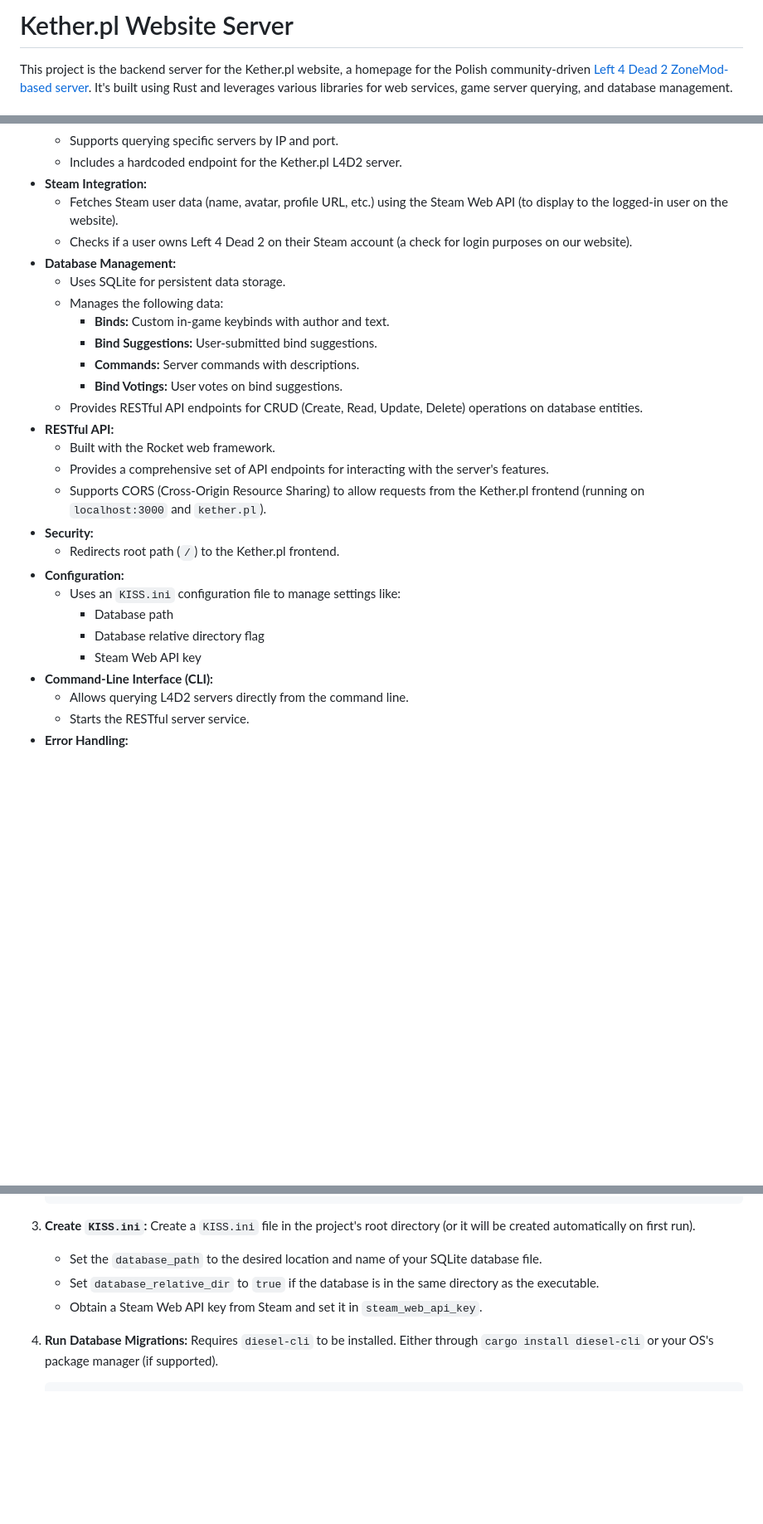
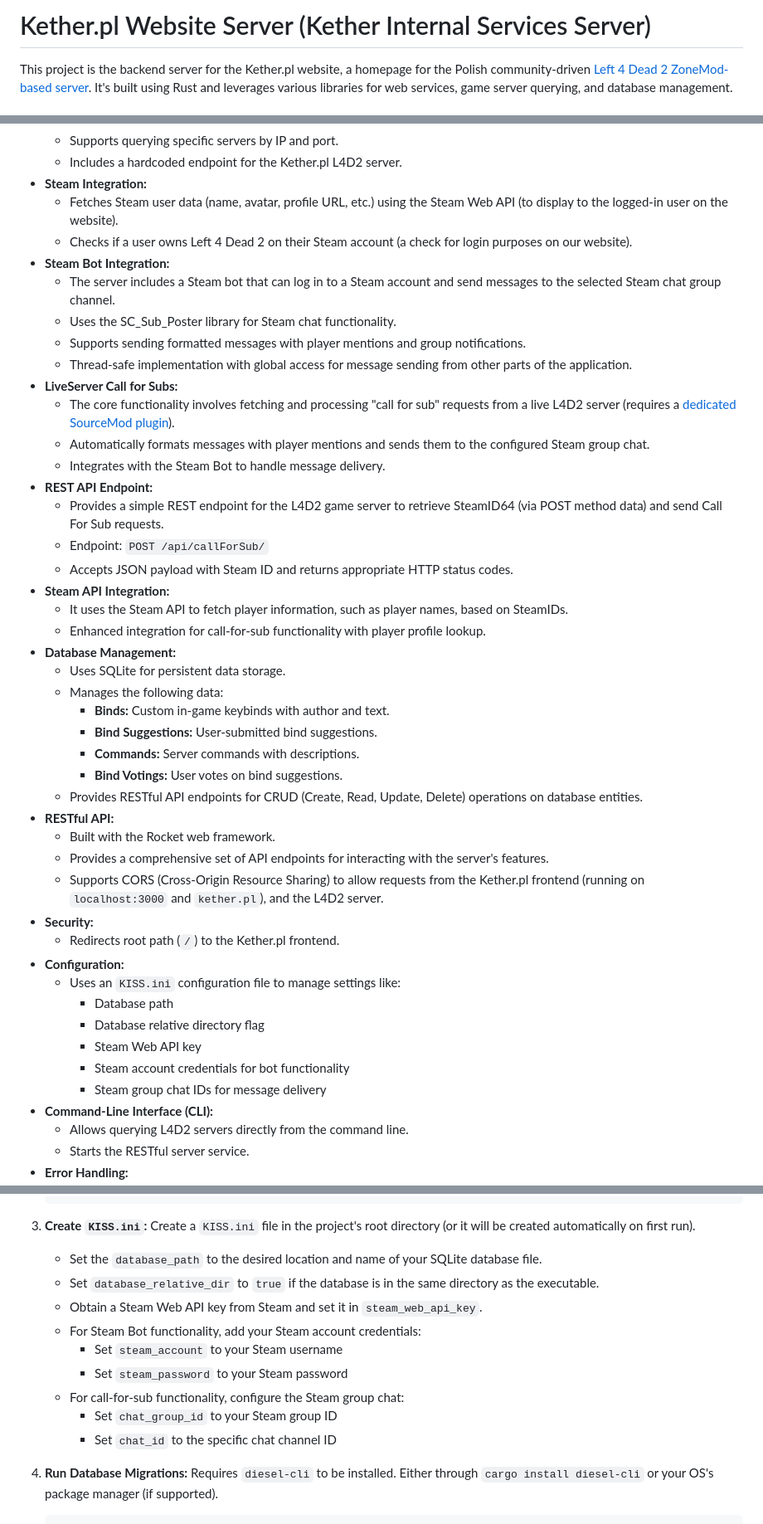
Before and after one commit to KetherPL/Kether.pl-website-server, a Markdown page: README.md, 3 parts joined by grey strips. Shown: that part at 83% size. GitHub-like rendering; blank space fills up the shorter version.

Commit message:
up readme

````diff
--- a/README.md
+++ b/README.md
@@ -1,4 +1,4 @@
-# Kether.pl Website Server
+# Kether.pl Website Server (Kether Internal Services Server)
 
 This project is the backend server for the Kether.pl website, a homepage for the Polish community-driven [Left 4 Dead 2 ZoneMod-based server](https://github.com/Krevik/Kether.pl-L4D2-Server). It's built using Rust and leverages various libraries for web services, game server querying, and database management.
 
@@ -15,6 +15,22 @@ This project is the backend server for the Kether.pl website, a homepage for the
 *   **Steam Integration:**
     *   Fetches Steam user data (name, avatar, profile URL, etc.) using the Steam Web API (to display to the logged-in user on the website).
     *   Checks if a user owns Left 4 Dead 2 on their Steam account (a check for login purposes on our website).
+*   **Steam Bot Integration:**
+    *   The server includes a Steam bot that can log in to a Steam account and send messages to the selected Steam chat group channel.
+    *   Uses the SC_Sub_Poster library for Steam chat functionality.
+    *   Supports sending formatted messages with player mentions and group notifications.
+    *   Thread-safe implementation with global access for message sending from other parts of the application.
+*   **LiveServer Call for Subs:**
+    *   The core functionality involves fetching and processing "call for sub" requests from a live L4D2 server (requires a [dedicated SourceMod plugin](https://github.com/Krevik/Kether.pl-L4D2-Server/blob/kether_2.0/addons/sourcemod/scripting/kether/l4d2_call_for_sub_rest.sp)).
+    *   Automatically formats messages with player mentions and sends them to the configured Steam group chat.
+    *   Integrates with the Steam Bot to handle message delivery.
+*   **REST API Endpoint:**
+    *   Provides a simple REST endpoint for the L4D2 game server to retrieve SteamID64 (via POST method data) and send Call For Sub requests.
+    *   Endpoint: `POST /api/callForSub/`
+    *   Accepts JSON payload with Steam ID and returns appropriate HTTP status codes.
+*   **Steam API Integration:**
+    *   It uses the Steam API to fetch player information, such as player names, based on SteamIDs.
+    *   Enhanced integration for call-for-sub functionality with player profile lookup.
 *   **Database Management:**
     *   Uses SQLite for persistent data storage.
     *   Manages the following data:
@@ -26,7 +42,7 @@ This project is the backend server for the Kether.pl website, a homepage for the
 *   **RESTful API:**
     *   Built with the Rocket web framework.
     *   Provides a comprehensive set of API endpoints for interacting with the server's features.
-    *   Supports CORS (Cross-Origin Resource Sharing) to allow requests from the Kether.pl frontend (running on `localhost:3000` and `kether.pl`).
+    *   Supports CORS (Cross-Origin Resource Sharing) to allow requests from the Kether.pl frontend (running on `localhost:3000` and `kether.pl`), and the L4D2 server.
 *   **Security:**
     *   Redirects root path (`/`) to the Kether.pl frontend.
 *   **Configuration:**
@@ -34,6 +50,8 @@ This project is the backend server for the Kether.pl website, a homepage for the
         *   Database path
         *   Database relative directory flag
         *   Steam Web API key
+        *   Steam account credentials for bot functionality
+        *   Steam group chat IDs for message delivery
 *   **Command-Line Interface (CLI):**
     *   Allows querying L4D2 servers directly from the command line.
     *   Starts the RESTful server service.
@@ -67,6 +87,12 @@ This project is the backend server for the Kether.pl website, a homepage for the
     *   Set the `database_path` to the desired location and name of your SQLite database file.
     *   Set `database_relative_dir` to `true` if the database is in the same directory as the executable.
     *   Obtain a Steam Web API key from Steam and set it in `steam_web_api_key`.
+    *   For Steam Bot functionality, add your Steam account credentials:
+        *   Set `steam_account` to your Steam username
+        *   Set `steam_password` to your Steam password
+    *   For call-for-sub functionality, configure the Steam group chat:
+        *   Set `chat_group_id` to your Steam group ID
+        *   Set `chat_id` to the specific chat channel ID
 4.  **Run Database Migrations:**
     Requires `diesel-cli` to be installed. Either through `cargo install diesel-cli` or your OS's package manager (if supported).
     ```bash
````
Also changed, not shown: other parts of README.md (+3 -1 lines).
